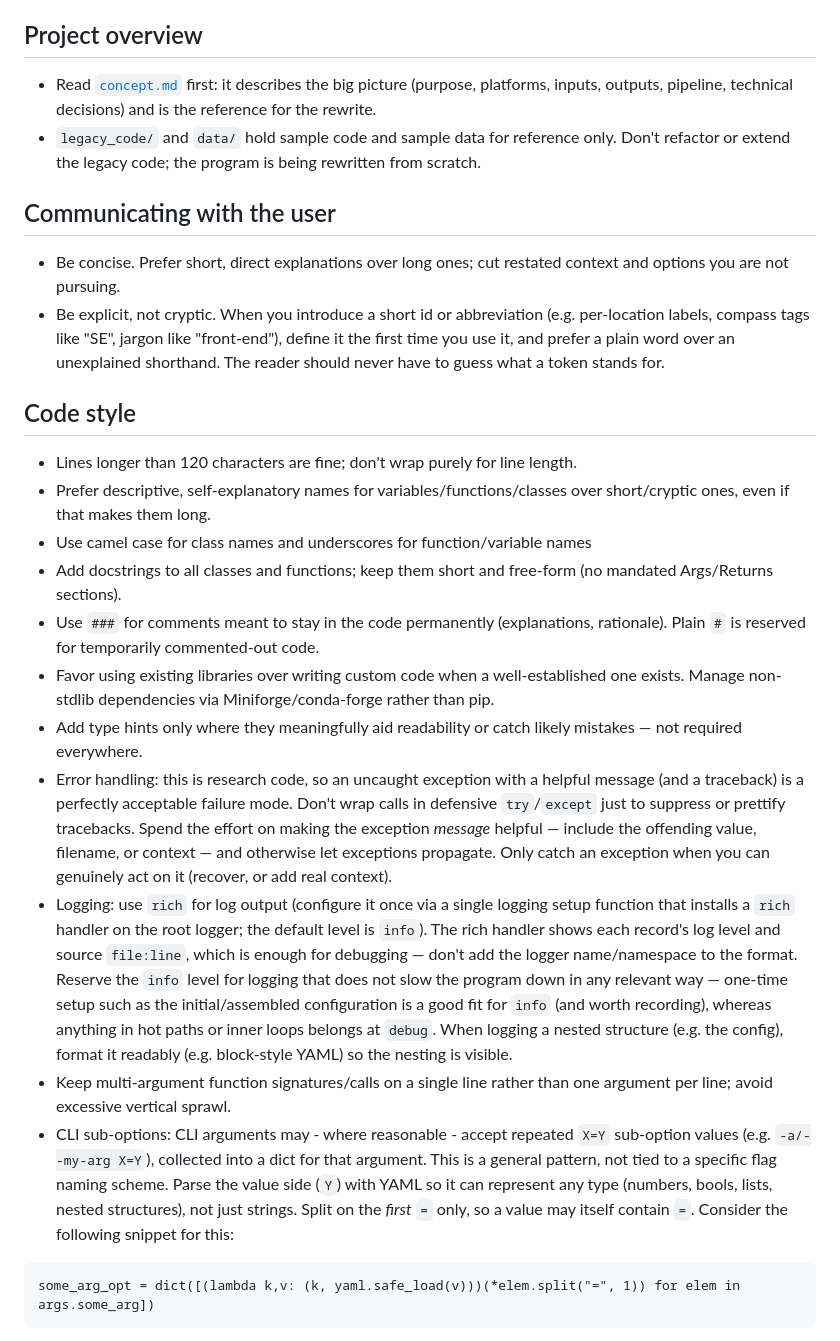
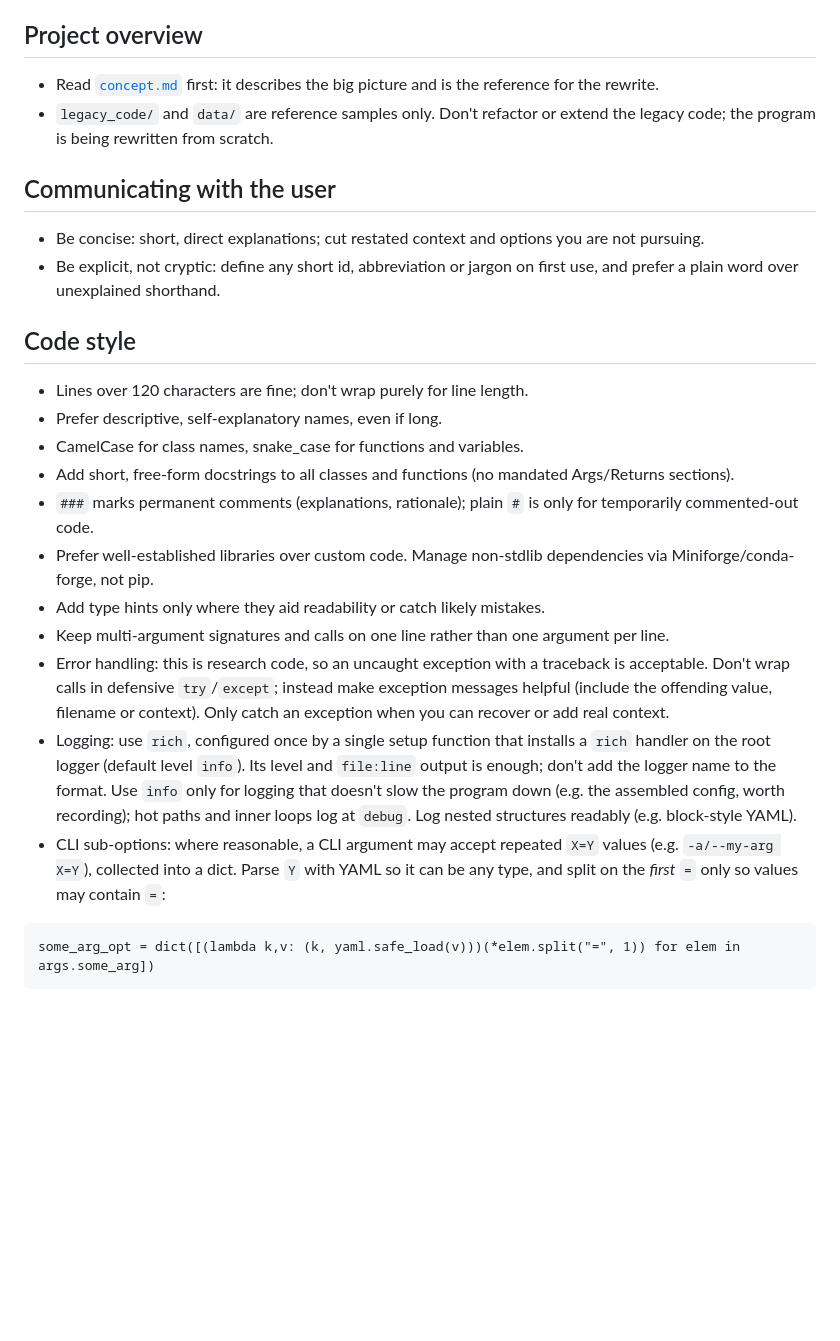
Before and after one commit to laggondo/pv_yield, a Markdown page: CLAUDE.md, the part around one of its changes. Drawn GitHub-style; blank space fills up the shorter version.

Commit message:
Tighten CLAUDE.md wording
Co-Authored-By: Claude Opus 5.5 <noreply@anthropic.com>
Claude-Session: https://claude.ai/code/session_01HJVfNP1sSzM5JzpRKSXCxS

````diff
--- a/CLAUDE.md
+++ b/CLAUDE.md
@@ -4,27 +4,27 @@ Project-specific guidance for Claude Code sessions working in this repository.
 
 ## Project overview
 
-- Read [`concept.md`](concept.md) first: it describes the big picture (purpose, platforms, inputs, outputs, pipeline, technical decisions) and is the reference for the rewrite.
-- `legacy_code/` and `data/` hold sample code and sample data for reference only. Don't refactor or extend the legacy code; the program is being rewritten from scratch.
+- Read [`concept.md`](concept.md) first: it describes the big picture and is the reference for the rewrite.
+- `legacy_code/` and `data/` are reference samples only. Don't refactor or extend the legacy code; the program is being rewritten from scratch.
 
 ## Communicating with the user
 
-- Be concise. Prefer short, direct explanations over long ones; cut restated context and options you are not pursuing.
-- Be explicit, not cryptic. When you introduce a short id or abbreviation (e.g. per-location labels, compass tags like "SE", jargon like "front-end"), define it the first time you use it, and prefer a plain word over an unexplained shorthand. The reader should never have to guess what a token stands for.
+- Be concise: short, direct explanations; cut restated context and options you are not pursuing.
+- Be explicit, not cryptic: define any short id, abbreviation or jargon on first use, and prefer a plain word over unexplained shorthand.
 
 ## Code style
 
-- Lines longer than 120 characters are fine; don't wrap purely for line length.
-- Prefer descriptive, self-explanatory names for variables/functions/classes over short/cryptic ones, even if that makes them long.
-- Use camel case for class names and underscores for function/variable names
-- Add docstrings to all classes and functions; keep them short and free-form (no mandated Args/Returns sections).
-- Use `###` for comments meant to stay in the code permanently (explanations, rationale). Plain `#` is reserved for temporarily commented-out code.
-- Favor using existing libraries over writing custom code when a well-established one exists. Manage non-stdlib dependencies via Miniforge/conda-forge rather than pip.
-- Add type hints only where they meaningfully aid readability or catch likely mistakes — not required everywhere.
-- Error handling: this is research code, so an uncaught exception with a helpful message (and a traceback) is a perfectly acceptable failure mode. Don't wrap calls in defensive `try`/`except` just to suppress or prettify tracebacks. Spend the effort on making the exception *message* helpful — include the offending value, filename, or context — and otherwise let exceptions propagate. Only catch an exception when you can genuinely act on it (recover, or add real context).
-- Logging: use `rich` for log output (configure it once via a single logging setup function that installs a `rich` handler on the root logger; the default level is `info`). The rich handler shows each record's log level and source `file:line`, which is enough for debugging — don't add the logger name/namespace to the format. Reserve the `info` level for logging that does not slow the program down in any relevant way — one-time setup such as the initial/assembled configuration is a good fit for `info` (and worth recording), whereas anything in hot paths or inner loops belongs at `debug`. When logging a nested structure (e.g. the config), format it readably (e.g. block-style YAML) so the nesting is visible.
-- Keep multi-argument function signatures/calls on a single line rather than one argument per line; avoid excessive vertical sprawl.
-- CLI sub-options: CLI arguments may - where reasonable - accept repeated `X=Y` sub-option values (e.g. `-a/--my-arg X=Y`), collected into a dict for that argument. This is a general pattern, not tied to a specific flag naming scheme. Parse the value side (`Y`) with YAML so it can represent any type (numbers, bools, lists, nested structures), not just strings. Split on the *first* `=` only, so a value may itself contain `=`. Consider the following snippet for this:
+- Lines over 120 characters are fine; don't wrap purely for line length.
+- Prefer descriptive, self-explanatory names, even if long.
+- CamelCase for class names, snake_case for functions and variables.
+- Add short, free-form docstrings to all classes and functions (no mandated Args/Returns sections).
+- `###` marks permanent comments (explanations, rationale); plain `#` is only for temporarily commented-out code.
+- Prefer well-established libraries over custom code. Manage non-stdlib dependencies via Miniforge/conda-forge, not pip.
+- Add type hints only where they aid readability or catch likely mistakes.
+- Keep multi-argument signatures and calls on one line rather than one argument per line.
+- Error handling: this is research code, so an uncaught exception with a traceback is acceptable. Don't wrap calls in defensive `try`/`except`; instead make exception messages helpful (include the offending value, filename or context). Only catch an exception when you can recover or add real context.
+- Logging: use `rich`, configured once by a single setup function that installs a `rich` handler on the root logger (default level `info`). Its level and `file:line` output is enough; don't add the logger name to the format. Use `info` only for logging that doesn't slow the program down (e.g. the assembled config, worth recording); hot paths and inner loops log at `debug`. Log nested structures readably (e.g. block-style YAML).
+- CLI sub-options: where reasonable, a CLI argument may accept repeated `X=Y` values (e.g. `-a/--my-arg X=Y`), collected into a dict. Parse `Y` with YAML so it can be any type, and split on the *first* `=` only so values may contain `=`:
 ```
 some_arg_opt = dict([(lambda k,v: (k, yaml.safe_load(v)))(*elem.split("=", 1)) for elem in args.some_arg])
 ```
````
Also changed, not shown: other parts of CLAUDE.md (+8 -9 lines).
